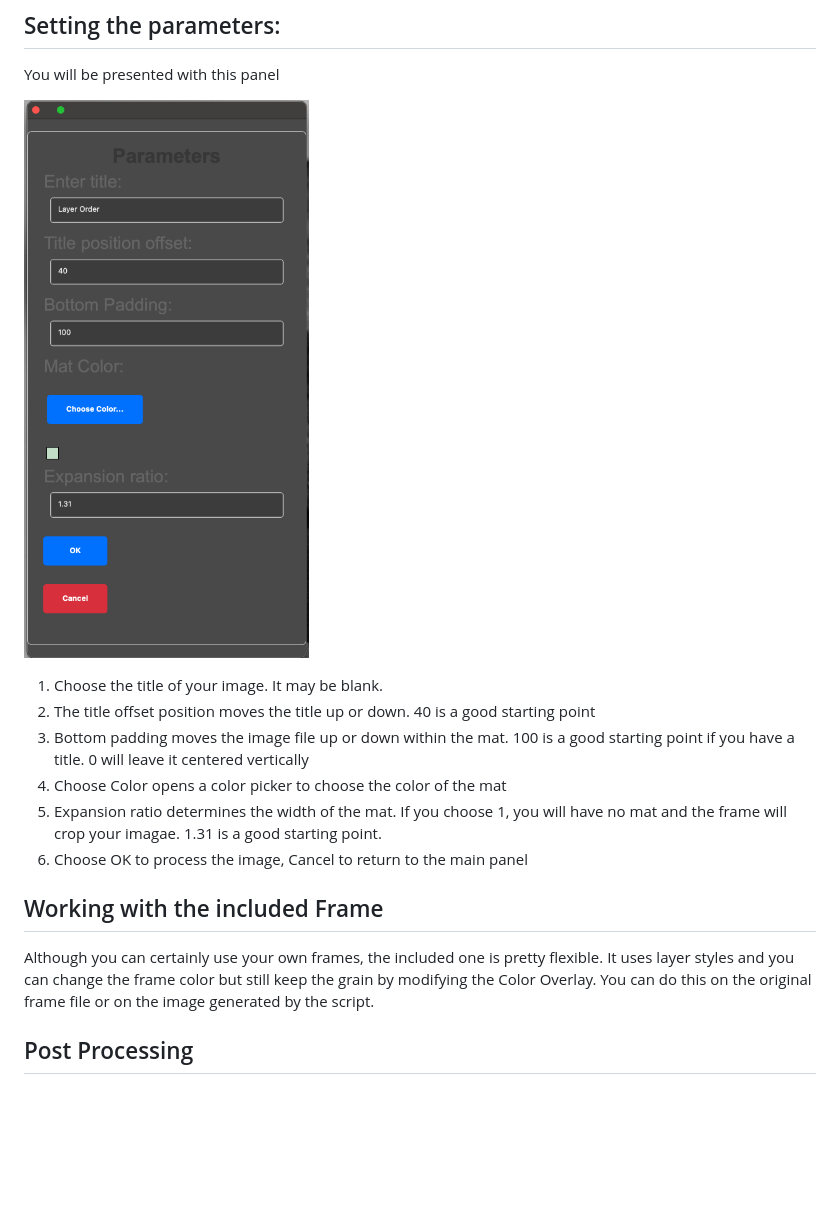
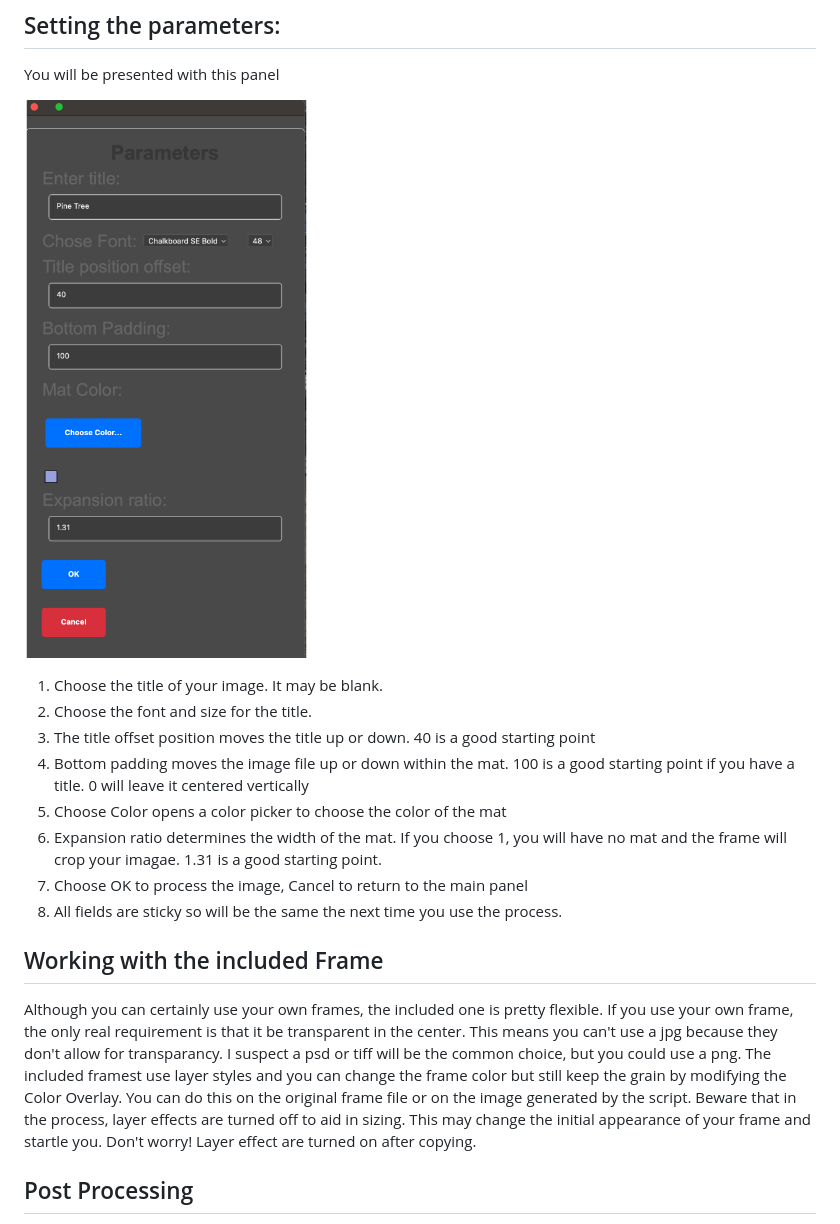
Before and after one commit to donnievawter/frame_ps_plugin, a Markdown page: README.md, the part around the change. Drawn GitHub-style; pictures changed too: assets/parameters.png; blank space fills up the shorter version.

Commit message:
Updating readme to account for fonts.

```diff
--- a/README.md
+++ b/README.md
@@ -32,15 +32,17 @@ This project is designed to add virtual frames to an image in Photoshop.
 
    ![Choose parameters](assets/parameters.png)
 1. Choose the title of your image. It may be blank.
+2. Choose the font and size for the title.
 2. The title offset position moves the title up or down. 40 is a good starting point
 3. Bottom padding moves the image file up or down within the mat. 100 is a good starting point if you have a title. 0 will leave it centered vertically
 4. Choose Color opens a color picker to choose the color of the mat
 5. Expansion ratio determines the width of the mat. If you choose 1, you will have no mat and the frame will crop your imagae. 1.31 is a good starting point.
 6. Choose OK to process the image, Cancel to return to the main panel
+7. All fields are sticky so will be the same the next time you use the process.
 
 
 ## Working with the included Frame
-Although you can certainly use your own frames, the included one is pretty flexible. It uses layer styles and you can change the frame color but still keep the grain by modifying the Color Overlay. You can do this on the original frame file or on the image generated by the script.
+Although you can certainly use your own frames, the included one is pretty flexible. If you use your own frame, the only real requirement is that it be transparent in the center. This means you can't use a jpg because they don't allow for transparancy. I suspect a psd or tiff will be the common choice, but you could use a png. The included framest use layer styles and you can change the frame color but still keep the grain by modifying the Color Overlay. You can do this on the original frame file or on the image generated by the script. Beware that in the process, layer effects are turned off to aid in sizing. This may change the initial appearance of your frame and startle you. Don't worry! Layer effect are turned on after copying.
 
 ## Post Processing
 The generated file will have the following layers:
```
